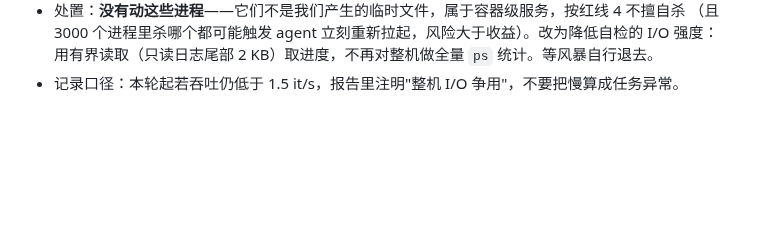
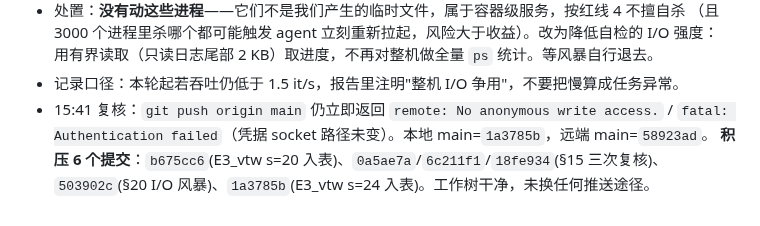
Before and after one commit to Inner-Magma/dpvr-pr-revision, a Markdown page: docs/revision/RESULTS.md, the part around the change. Drawn GitHub-style; blank space fills up the shorter version.

Commit message:
docs(results): §15 15:41 推送复核，积压 6 个提交

```diff
--- a/docs/revision/RESULTS.md
+++ b/docs/revision/RESULTS.md
@@ -768,3 +768,7 @@ E0 六项 2026-10-16 全部 `done`、`rc=0`，`reeval_vanilla7b` 耗时 4834.8 s
   （且 3000 个进程里杀哪个都可能触发 agent 立刻重新拉起，风险大于收益）。改为降低自检的 I/O 强度：
   用有界读取（只读日志尾部 2 KB）取进度，不再对整机做全量 `ps` 统计。等风暴自行退去。
 - 记录口径：本轮起若吞吐仍低于 1.5 it/s，报告里注明"整机 I/O 争用"，不要把慢算成任务异常。
+- 15:41 复核：`git push origin main` 仍立即返回 `remote: No anonymous write access.` /
+  `fatal: Authentication failed`（凭据 socket 路径未变）。本地 main=`1a3785b`，远端 main=`58923ad`。
+  **积压 6 个提交**：`b675cc6`(E3_vtw s=20 入表)、`0a5ae7a`/`6c211f1`/`18fe934`(§15 三次复核)、
+  `503902c`(§20 I/O 风暴)、`1a3785b`(E3_vtw s=24 入表)。工作树干净，未换任何推送途径。
```
